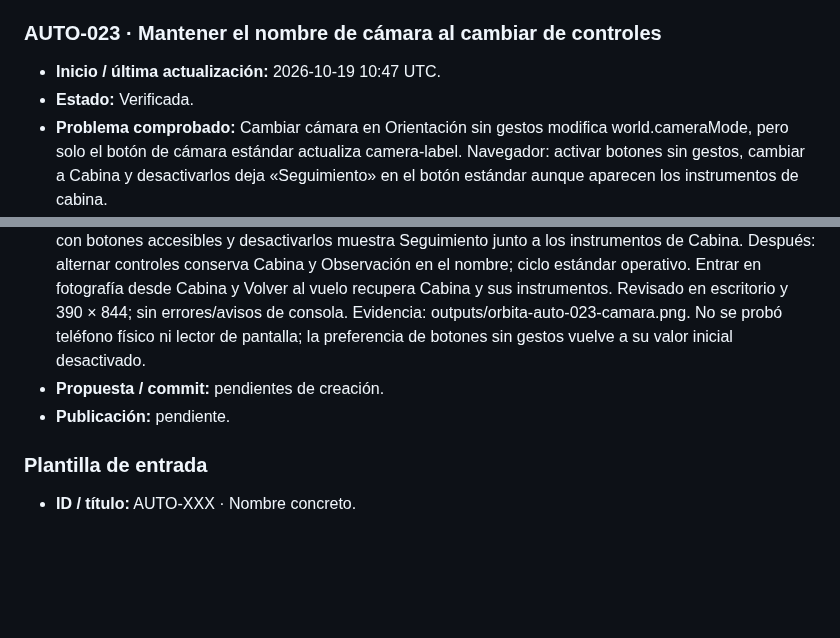
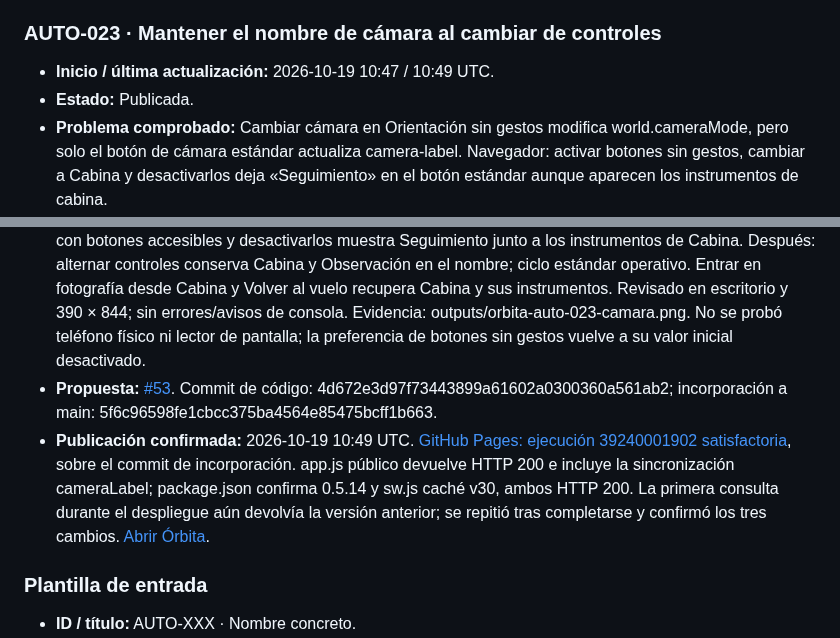
Before and after one commit to fercala/pequenos-exploradores, a Markdown page: solar-nave/MEJORAS-AUTOMATICAS.md, 2 parts joined by grey strips. GitHub-like rendering; blank space fills up the shorter version.

Commit message:
docs(orbita): confirmar publicación AUTO-023

```diff
--- a/solar-nave/MEJORAS-AUTOMATICAS.md
+++ b/solar-nave/MEJORAS-AUTOMATICAS.md
@@ -398,16 +398,16 @@ Antes de asignar un ID nuevo, comprueba `main`, las entradas siguientes y las pr
 
 ### AUTO-023 · Mantener el nombre de cámara al cambiar de controles
 
-- **Inicio / última actualización:** 2026-10-19 10:47 UTC.
-- **Estado:** Verificada.
+- **Inicio / última actualización:** 2026-10-19 10:47 / 10:49 UTC.
+- **Estado:** Publicada.
 - **Problema comprobado:** Cambiar cámara en Orientación sin gestos modifica world.cameraMode, pero solo el botón de cámara estándar actualiza camera-label. Navegador: activar botones sin gestos, cambiar a Cabina y desactivarlos deja «Seguimiento» en el botón estándar aunque aparecen los instrumentos de cabina.
 - **Relación / diferencia:** O4-019 (orientación accesible), O2-010 (cabina) y O2-019 (cámara fotográfica). AUTO-008 identifica el botón Mirar; AUTO-020 asocia campos de Ajustes. Aquí se evita informar un modo de cámara distinto al activo al alternar controles.
 - **Criterio de aceptación:** el nombre visible del botón estándar sigue el modo real Seguimiento/Cabina/Observación incluso tras cambiarlo con controles sin gestos; el ciclo normal y el regreso del modo fotografía siguen funcionando. No cambia preferencias ni partidas.
 - **Rama:** codex/orbita-auto-023-nombre-camara.
 - **Cambio y archivos:** app.js sincroniza camera-label con world.cameraMode en la actualización común del HUD; escribe solo si cambia el texto, independientemente del control que modificó la cámara. Versión 0.5.14 en package.json/README y caché propia v30 en sw.js.
 - **Validación:** 83 pruebas existentes correctas y construcción estática. Navegador antes: cambiar a Cabina con botones accesibles y desactivarlos muestra Seguimiento junto a los instrumentos de Cabina. Después: alternar controles conserva Cabina y Observación en el nombre; ciclo estándar operativo. Entrar en fotografía desde Cabina y Volver al vuelo recupera Cabina y sus instrumentos. Revisado en escritorio y 390 × 844; sin errores/avisos de consola. Evidencia: outputs/orbita-auto-023-camara.png. No se probó teléfono físico ni lector de pantalla; la preferencia de botones sin gestos vuelve a su valor inicial desactivado.
-- **Propuesta / commit:** pendientes de creación.
-- **Publicación:** pendiente.
+- **Propuesta:** [#53](https://github.com/fercala/pequenos-exploradores/pull/53). Commit de código: 4d672e3d97f73443899a61602a0300360a561ab2; incorporación a main: 5f6c96598fe1cbcc375ba4564e85475bcff1b663.
+- **Publicación confirmada:** 2026-10-19 10:49 UTC. [GitHub Pages: ejecución 39240001902 satisfactoria](https://github.com/fercala/pequenos-exploradores/actions/runs/39240001902), sobre el commit de incorporación. app.js público devuelve HTTP 200 e incluye la sincronización cameraLabel; package.json confirma 0.5.14 y sw.js caché v30, ambos HTTP 200. La primera consulta durante el despliegue aún devolvía la versión anterior; se repitió tras completarse y confirmó los tres cambios. [Abrir Órbita](https://fercala.github.io/pequenos-exploradores/solar-nave/).
 
 ### Plantilla de entrada
 
```
